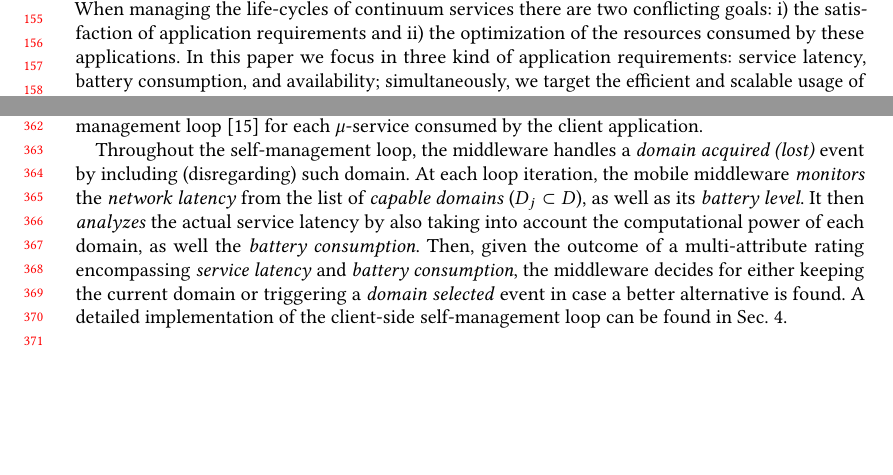
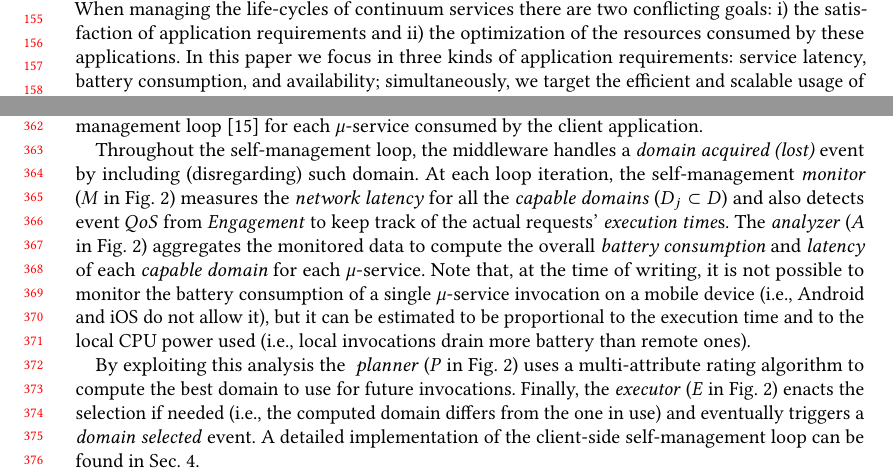
Before and after one commit to danilomendonca/acm-toit-continuum, a LaTeX paper (main.tex, which reads sections/continuum.tex, sections/proposal.tex): two parts of pages 4 and 8 of 21, joined at a grey line, cut so that both start at the same text, the shorter picture padded with empty space. Compiled offline with pdfLaTeX.

Commit message:
rephrasing client-side self-management loop description

```diff
--- a/sections/continuum.tex
+++ b/sections/continuum.tex
@@ -116,7 +116,7 @@ Figure~\ref{fig:Continuum-arch} illustrates the architecture overview of a conti
 
 % [Danilo] It's been really hard to change the formulation without falling in the trap of not been objective. For me, Awareness is mostly about letting domains to know *when* to allocate resources and to let clients to know *which* domains can be chosen. Please let me know if you have insights about it. For sure I agree to make the formal part easier to digest, but it wouldn't change the focus on allocation/placement.
 
-When managing the life-cycles of continuum services there are two conflicting goals: i) the satisfaction of application requirements and ii) the optimization of the resources consumed by these applications. In this paper we focus in three kind of application requirements: service latency, battery consumption, and availability; simultaneously, we target the efficient and scalable usage of computational resources --- namely CPU, memory, and storage --- from cloud and edge providers.
+When managing the life-cycles of continuum services there are two conflicting goals: i) the satisfaction of application requirements and ii) the optimization of the resources consumed by these applications. In this paper we focus in three kinds of application requirements: service latency, battery consumption, and availability; simultaneously, we target the efficient and scalable usage of computational resources --- namely CPU, memory, and storage --- from cloud and edge providers.
 
 In the continuum, a plethora of disjoint cloud and edge domains can host the execution of $\mu$-services, i.e., they must be able to handle operational aspects such as \textit{downloading and installing} the $\mu$-services. Also, mobile clients will freely enter and exit geographical areas that are covered by distinct edge domains; even cloud domains may see considerable variations to their aggregate demand over time. In such a scenario it may be unfeasible to predict the origin and intensity of the demand that the different $\mu$-services at each domain might see.
 
--- a/sections/proposal.tex
+++ b/sections/proposal.tex
@@ -245,7 +245,9 @@ The fluctuations in the availability and service latency are handled by clients
 
 Throughout the self-management loop, the middleware handles a \textit{domain acquired (lost)} event
 %--- indicating the agreement (denial) of a domain in providing a given $\mu$-service ---
-by including (disregarding) such domain. At each loop iteration, the mobile middleware \textit{monitors} the \textit{network latency} from the list of \textit{capable domains} ($D_{j} \subset D$), as well as its \textit{battery level}. It then \textit{analyzes} the actual service latency by also taking into account the computational power of each domain, as well the \textit{battery consumption}. Then, given the outcome of a multi-attribute rating encompassing \textit{service latency} and \textit{battery consumption}, the middleware decides for either keeping the current domain or triggering a \textit{domain selected} event in case a better alternative is found. A detailed implementation of the client-side self-management loop can be found in Sec.~\ref{sec:implementation}.
+by including (disregarding) such domain. At each loop iteration, the self-management \textit{monitor} ($M$ in Fig.~\ref{fig:A3-E-process}) measures the \textit{network latency} for all the \textit{capable domains} ($D_{j} \subset D$) and also detects event $QoS$ from \textit{Engagement} to keep track of the actual requests' \textit{execution time}s. The \textit{analyzer} ($A$ in Fig.~\ref{fig:A3-E-process}) aggregates the monitored data to compute the overall \textit{battery consumption} and \textit{latency} of each \textit{capable domain} for each $\mu$-service. Note that, at the time of writing, it is not possible to monitor the battery consumption of a single $\mu$-service invocation on a mobile device (i.e., Android and iOS do not allow it), but it can be estimated to be proportional to the execution time and to the local CPU power used (i.e., local invocations drain more battery than remote ones).
+
+By exploiting this analysis the \textit{ planner}  ($P$ in Fig.~\ref{fig:A3-E-process}) uses a multi-attribute rating algorithm to compute the best domain to use for future invocations. Finally, the \textit{executor} ($E$ in Fig.~\ref{fig:A3-E-process}) enacts the selection if needed (i.e., the computed domain differs from the one in use) and eventually  triggers a \textit{domain selected} event. A detailed implementation of the client-side self-management loop can be found in Sec.~\ref{sec:implementation}.
 
   %Conversely, a \textit{domain lost} event indicates a domain can no longer provide a $\mu$-service. The middleware must react by disregarding this domain in its self-management loop.
 
```
